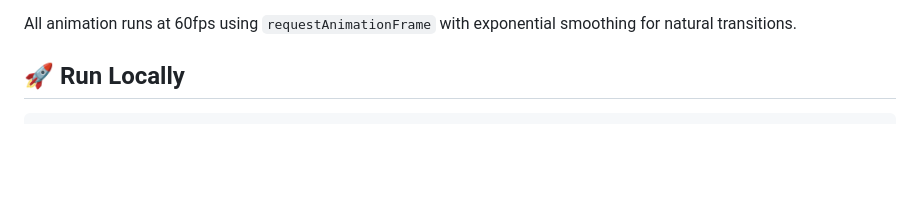
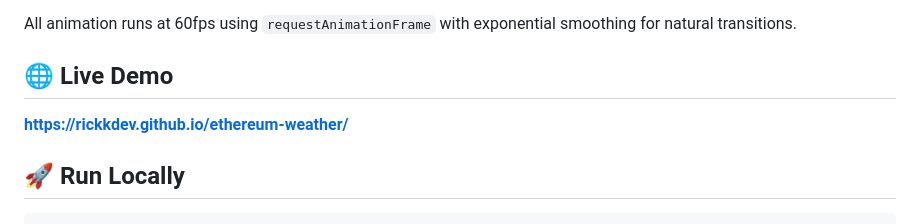
Before and after one commit to rickkdev/ethereum-weather, a Markdown page: README.md, the part around the change. GitHub-like rendering; blank space fills up the shorter version.

Commit message:
Add live demo URL

```diff
--- a/README.md
+++ b/README.md
@@ -36,6 +36,10 @@ These metrics map to visual parameters:
 - **Spikes** → lightning flashes
 
 All animation runs at 60fps using `requestAnimationFrame` with exponential smoothing for natural transitions.
+
+## 🌐 Live Demo
+
+**https://rickkdev.github.io/ethereum-weather/**
 
 ## 🚀 Run Locally
 
```
